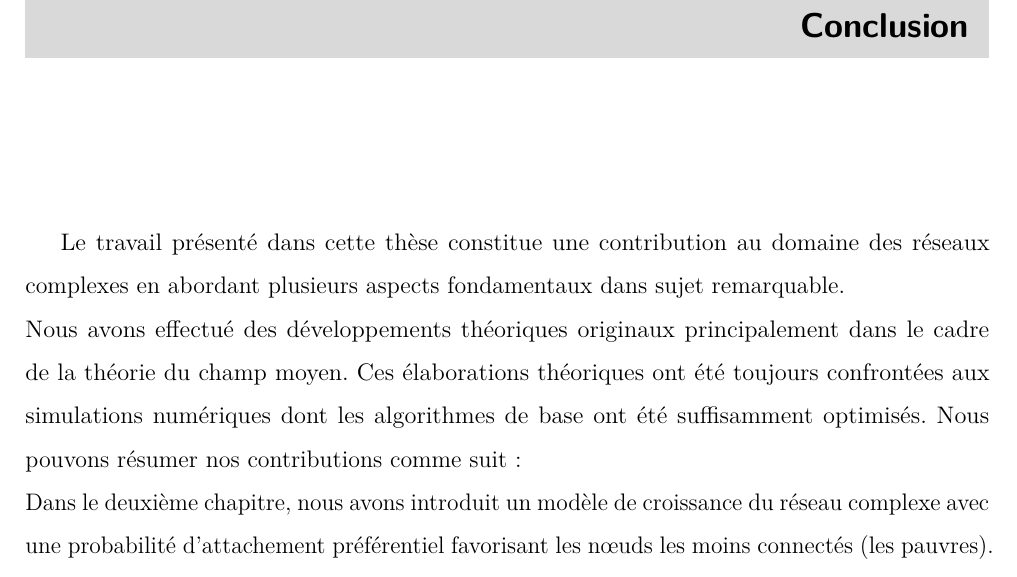
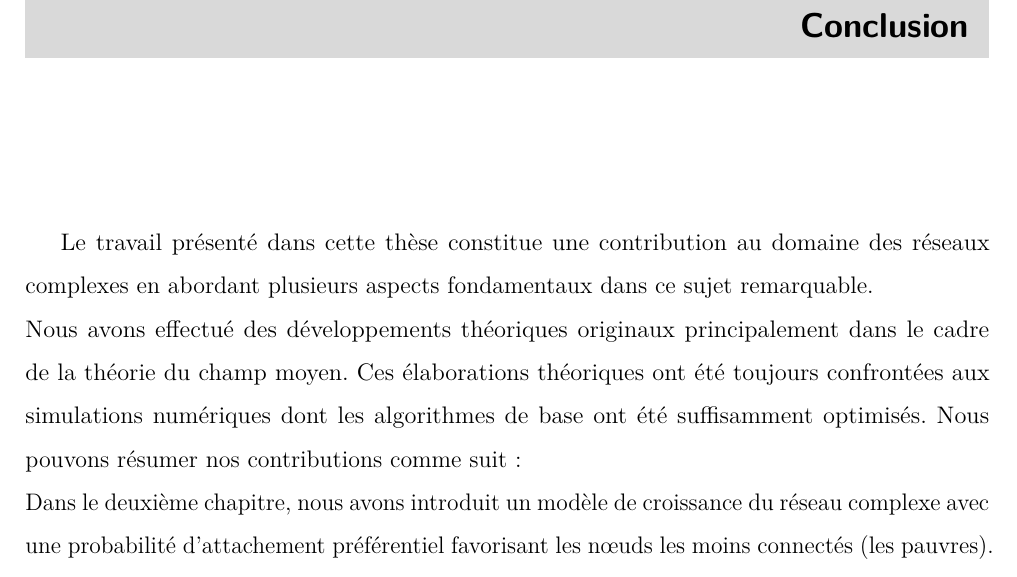
Before and after one commit to mlachgar/PhD, a LaTeX thesis (Ahmed-Thesis.tex, which reads files/conclu.tex): part of page 121 of 135, cut so that both start at the same text. Compiled offline with pdfLaTeX.

Commit message:
Correction orthographe

```diff
--- a/files/conclu.tex
+++ b/files/conclu.tex
@@ -7,7 +7,7 @@
 \markboth{CONCLUSION}{}
 
 
-Le travail présenté dans cette thèse constitue une contribution au domaine des réseaux complexes en abordant plusieurs aspects fondamentaux dans sujet remarquable.\\
+Le travail présenté dans cette thèse constitue une contribution au domaine des réseaux complexes en abordant plusieurs aspects fondamentaux dans ce sujet remarquable.\\
 Nous avons effectué des développements théoriques originaux principalement dans le cadre de la théorie du champ moyen. Ces élaborations théoriques ont été toujours confrontées aux simulations numériques dont les algorithmes de base ont été suffisamment optimisés. Nous pouvons résumer nos contributions comme suit: \\
 Dans le deuxième chapitre, nous avons introduit un modèle de croissance du réseau complexe avec une probabilité d'attachement préférentiel favorisant les nœuds les moins connectés (les pauvres). Le réseau obtenu est homogène avec une distribution de degré suivant une loi exponentielle, ce qui prouve le rôle crucial de l'effet "rich get richer" sur la topologie du réseau. Alors un traitement préférentiel favorisant les nœuds les moins connectés équivaut l'utilisation d'une probabilité d'attachement aléatoire. Pour construire un réseau hétérogène, c'est-à-dire une société où peu de gens sont très riches et beaucoup d'autres très pauvres, il faut absolument favoriser les riches.
 
```
